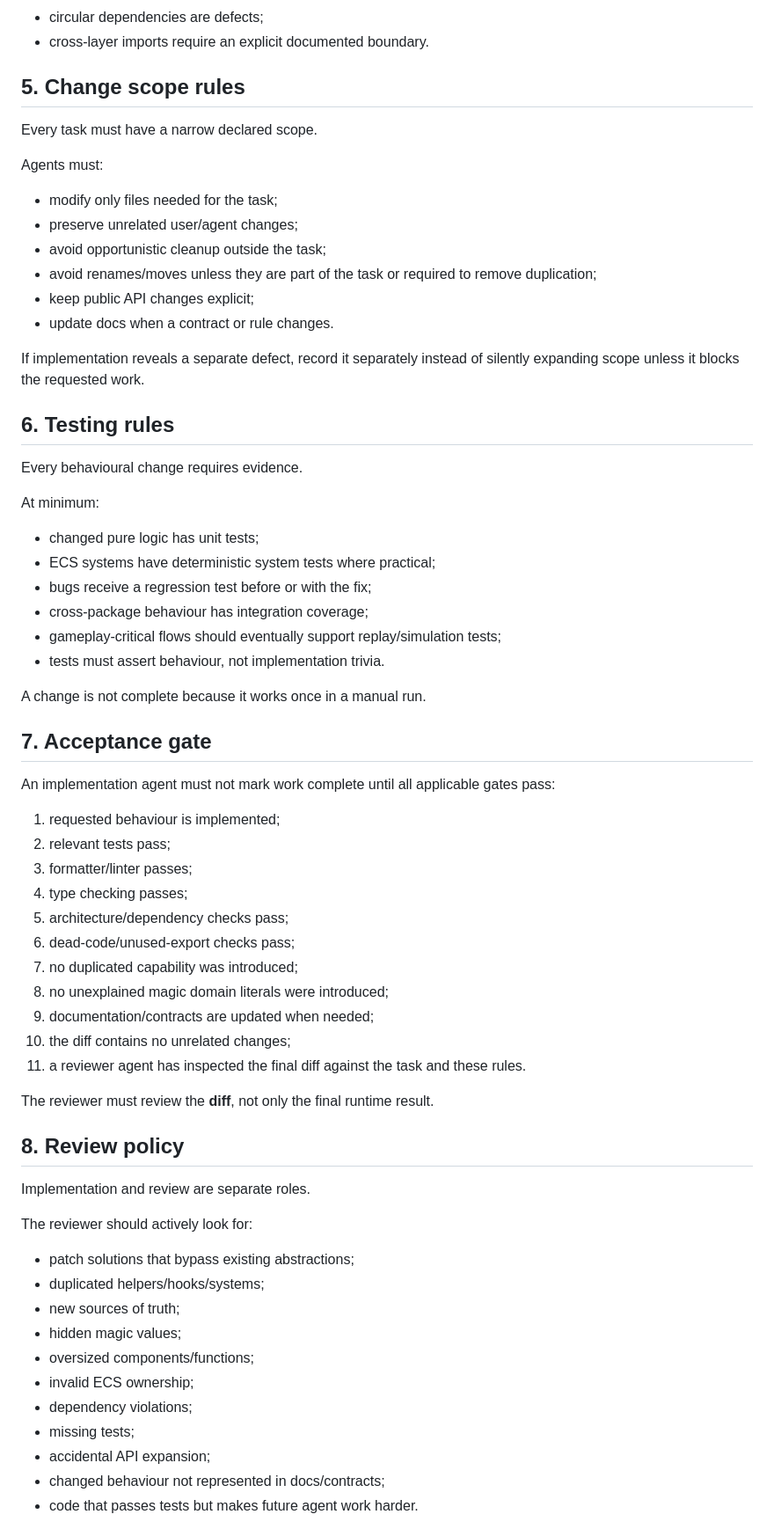
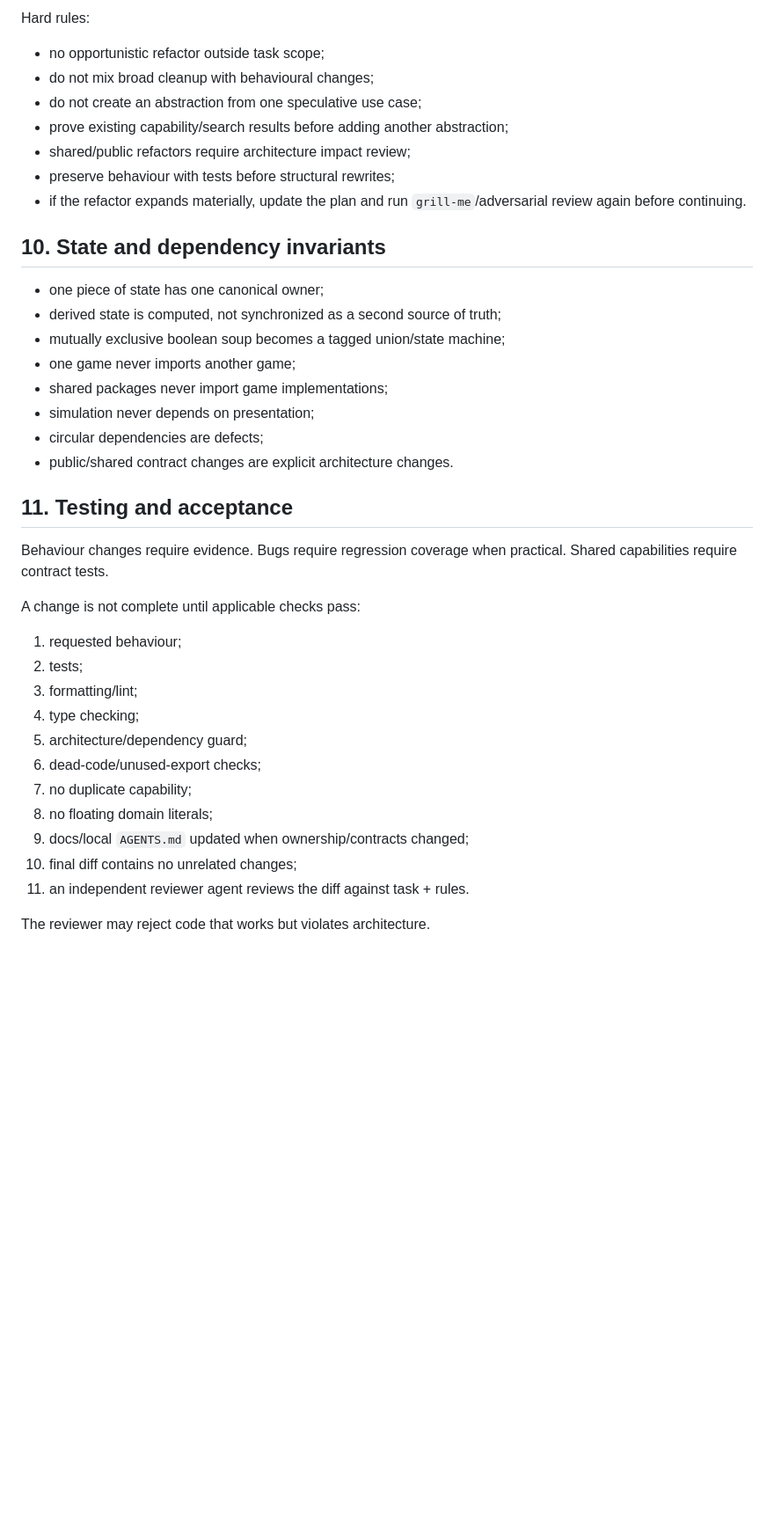
Before and after one commit to T-Damer/slop, a Markdown page: AGENTS.md, the part around one of its changes. Shown at 88% size. GitHub-like rendering; blank space fills up the shorter version.

Commit message:
Tighten agent context and local instruction rules

```diff
--- a/AGENTS.md
+++ b/AGENTS.md
@@ -147,69 +188,41 @@ Hard rules:
+Hard rules:
+
+- no opportunistic refactor outside task scope;
+- do not mix broad cleanup with behavioural changes;
+- do not create an abstraction from one speculative use case;
+- prove existing capability/search results before adding another abstraction;
+- shared/public refactors require architecture impact review;
+- preserve behaviour with tests before structural rewrites;
+- if the refactor expands materially, update the plan and run `grill-me`/adversarial review again before continuing.
+
+## 10. State and dependency invariants
+
+- one piece of state has one canonical owner;
+- derived state is computed, not synchronized as a second source of truth;
+- mutually exclusive boolean soup becomes a tagged union/state machine;
+- one game never imports another game;
+- shared packages never import game implementations;
+- simulation never depends on presentation;
 - circular dependencies are defects;
-- cross-layer imports require an explicit documented boundary.
+- public/shared contract changes are explicit architecture changes.
 
-## 5. Change scope rules
+## 11. Testing and acceptance
 
-Every task must have a narrow declared scope.
+Behaviour changes require evidence. Bugs require regression coverage when practical. Shared capabilities require contract tests.
 
-Agents must:
+A change is not complete until applicable checks pass:
 
-- modify only files needed for the task;
-- preserve unrelated user/agent changes;
-- avoid opportunistic cleanup outside the task;
-- avoid renames/moves unless they are part of the task or required to remove duplication;
-- keep public API changes explicit;
-- update docs when a contract or rule changes.
+1. requested behaviour;
+2. tests;
+3. formatting/lint;
+4. type checking;
+5. architecture/dependency guard;
+6. dead-code/unused-export checks;
+7. no duplicate capability;
+8. no floating domain literals;
+9. docs/local `AGENTS.md` updated when ownership/contracts changed;
+10. final diff contains no unrelated changes;
+11. an independent reviewer agent reviews the diff against task + rules.
 
-If implementation reveals a separate defect, record it separately instead of silently expanding scope unless it blocks the requested work.
+The reviewer may reject code that works but violates architecture.
 
-## 6. Testing rules
-
-Every behavioural change requires evidence.
-
-At minimum:
-
-- changed pure logic has unit tests;
-- ECS systems have deterministic system tests where practical;
-- bugs receive a regression test before or with the fix;
-- cross-package behaviour has integration coverage;
-- gameplay-critical flows should eventually support replay/simulation tests;
-- tests must assert behaviour, not implementation trivia.
-
-A change is not complete because it works once in a manual run.
-
-## 7. Acceptance gate
-
-An implementation agent must not mark work complete until all applicable gates pass:
-
-1. requested behaviour is implemented;
-2. relevant tests pass;
-3. formatter/linter passes;
-4. type checking passes;
-5. architecture/dependency checks pass;
-6. dead-code/unused-export checks pass;
-7. no duplicated capability was introduced;
-8. no unexplained magic domain literals were introduced;
-9. documentation/contracts are updated when needed;
-10. the diff contains no unrelated changes;
-11. a reviewer agent has inspected the final diff against the task and these rules.
-
-The reviewer must review the **diff**, not only the final runtime result.
-
-## 8. Review policy
-
-Implementation and review are separate roles.
-
-The reviewer should actively look for:
-
-- patch solutions that bypass existing abstractions;
-- duplicated helpers/hooks/systems;
-- new sources of truth;
-- hidden magic values;
-- oversized components/functions;
-- invalid ECS ownership;
-- dependency violations;
-- missing tests;
-- accidental API expansion;
-- changed behaviour not represented in docs/contracts;
-- code that passes tests but makes future agent work harder.
-
```
Also changed, not shown: other parts of AGENTS.md (+159 -148 lines).
